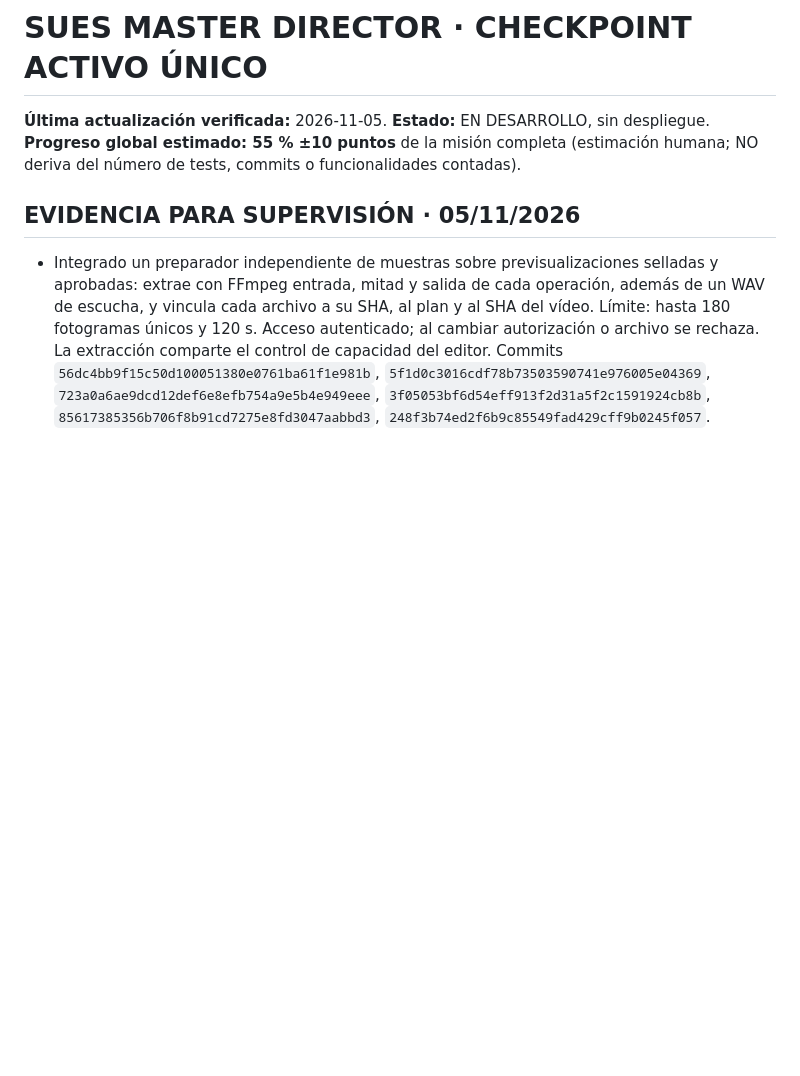
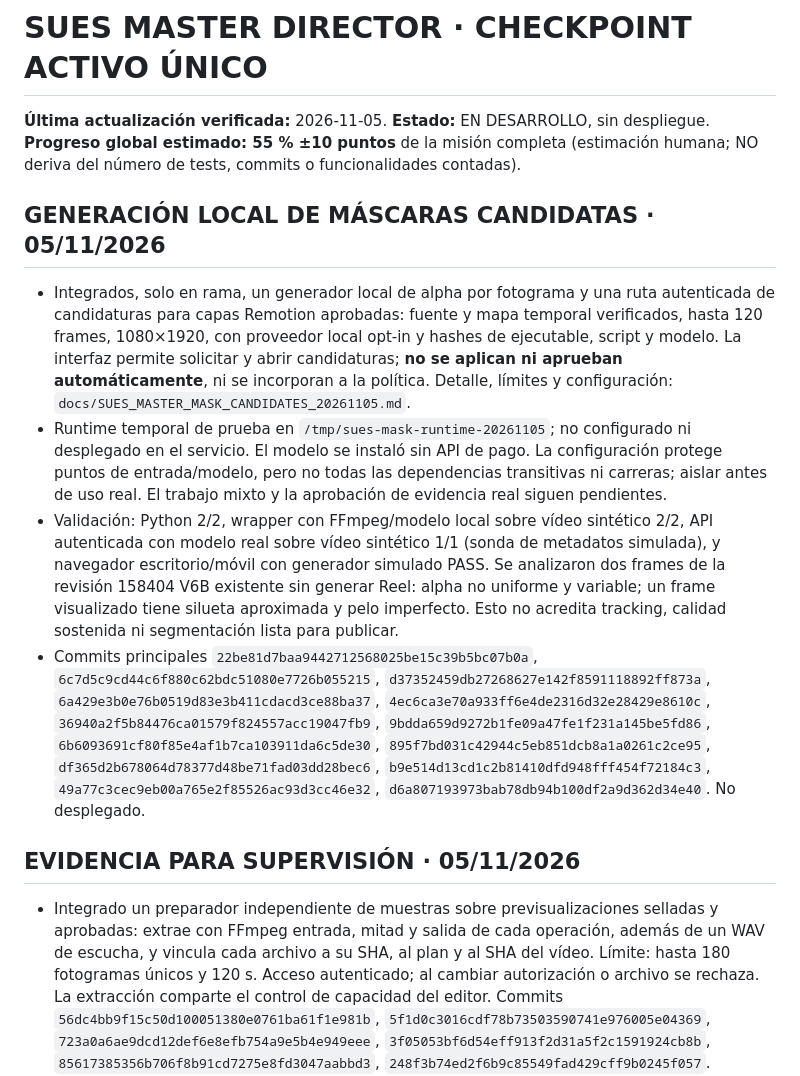
Before and after one commit to carlossuess-art/sues-ai-video-editor, a Markdown page: docs/SUES_MASTER_DIRECTOR_CHECKPOINT_ACTIVO.md, the part around the change. Drawn GitHub-style; blank space fills up the shorter version.

Commit message:
Record local mask candidate integration and tests

```diff
--- a/docs/SUES_MASTER_DIRECTOR_CHECKPOINT_ACTIVO.md
+++ b/docs/SUES_MASTER_DIRECTOR_CHECKPOINT_ACTIVO.md
@@ -1,6 +1,13 @@
 # SUES MASTER DIRECTOR · CHECKPOINT ACTIVO ÚNICO
 
 **Última actualización verificada:** 2026-11-05. **Estado:** EN DESARROLLO, sin despliegue. **Progreso global estimado: 55 % ±10 puntos** de la misión completa (estimación humana; NO deriva del número de tests, commits o funcionalidades contadas).
+
+## GENERACIÓN LOCAL DE MÁSCARAS CANDIDATAS · 05/11/2026
+
+- Integrados, solo en rama, un generador local de alpha por fotograma y una ruta autenticada de candidaturas para capas Remotion aprobadas: fuente y mapa temporal verificados, hasta 120 frames, 1080×1920, con proveedor local opt-in y hashes de ejecutable, script y modelo. La interfaz permite solicitar y abrir candidaturas; **no se aplican ni aprueban automáticamente**, ni se incorporan a la política. Detalle, límites y configuración: `docs/SUES_MASTER_MASK_CANDIDATES_20261105.md`.
+- Runtime temporal de prueba en `/tmp/sues-mask-runtime-20261105`; no configurado ni desplegado en el servicio. El modelo se instaló sin API de pago. La configuración protege puntos de entrada/modelo, pero no todas las dependencias transitivas ni carreras; aislar antes de uso real. El trabajo mixto y la aprobación de evidencia real siguen pendientes.
+- Validación: Python 2/2, wrapper con FFmpeg/modelo local sobre vídeo sintético 2/2, API autenticada con modelo real sobre vídeo sintético 1/1 (sonda de metadatos simulada), y navegador escritorio/móvil con generador simulado PASS. Se analizaron dos frames de la revisión 158404 V6B existente sin generar Reel: alpha no uniforme y variable; un frame visualizado tiene silueta aproximada y pelo imperfecto. Esto no acredita tracking, calidad sostenida ni segmentación lista para publicar.
+- Commits principales `22be81d7baa9442712568025be15c39b5bc07b0a`, `6c7d5c9cd44c6f880c62bdc51080e7726b055215`, `d37352459db27268627e142f8591118892ff873a`, `6a429e3b0e76b0519d83e3b411cdacd3ce88ba37`, `4ec6ca3e70a933ff6e4de2316d32e28429e8610c`, `36940a2f5b84476ca01579f824557acc19047fb9`, `9bdda659d9272b1fe09a47fe1f231a145be5fd86`, `6b6093691cf80f85e4af1b7ca103911da6c5de30`, `895f7bd031c42944c5eb851dcb8a1a0261c2ce95`, `df365d2b678064d78377d48be71fad03dd28bec6`, `b9e514d13cd1c2b81410dfd948fff454f72184c3`, `49a77c3cec9eb00a765e2f85526ac93d3cc46e32`, `d6a807193973bab78db94b100df2a9d362d34e40`. No desplegado.
 
 ## EVIDENCIA PARA SUPERVISIÓN · 05/11/2026
 
```
